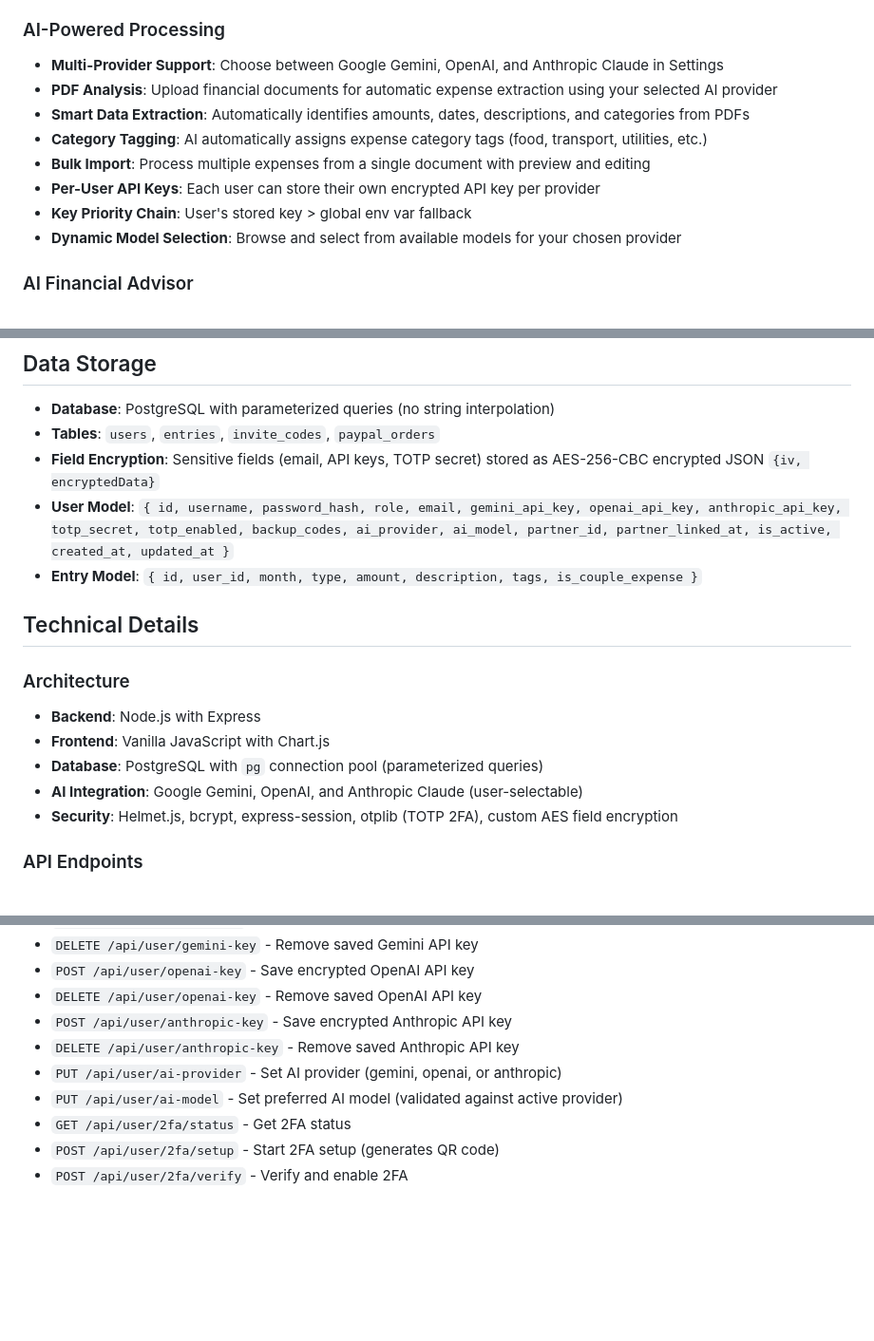
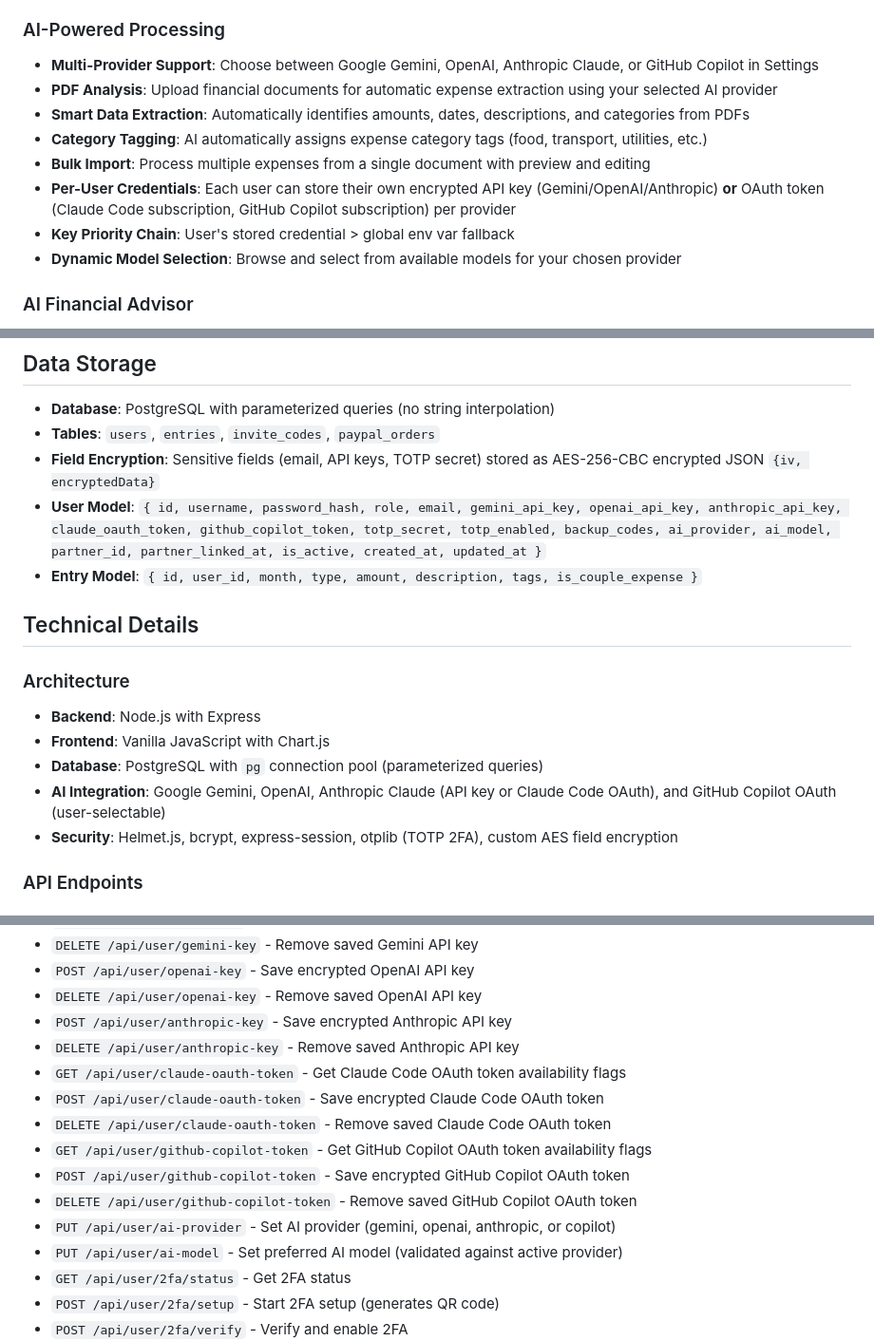
Before and after one commit to fdsimoes-git/asset-management, a Markdown page: README.md, 3 parts joined by grey strips. Shown at 95% size. Drawn GitHub-style; blank space fills up the shorter version.

```diff
--- a/README.md
+++ b/README.md
@@ -38,13 +38,13 @@ A secure multi-user web-based asset management system with AI-powered expense tr
 - **Admin Couple Management**: Link/unlink couples from Admin Panel
 
 ### AI-Powered Processing
-- **Multi-Provider Support**: Choose between Google Gemini, OpenAI, and Anthropic Claude in Settings
+- **Multi-Provider Support**: Choose between Google Gemini, OpenAI, Anthropic Claude, or GitHub Copilot in Settings
 - **PDF Analysis**: Upload financial documents for automatic expense extraction using your selected AI provider
 - **Smart Data Extraction**: Automatically identifies amounts, dates, descriptions, and categories from PDFs
 - **Category Tagging**: AI automatically assigns expense category tags (food, transport, utilities, etc.)
 - **Bulk Import**: Process multiple expenses from a single document with preview and editing
-- **Per-User API Keys**: Each user can store their own encrypted API key per provider
-- **Key Priority Chain**: User's stored key > global env var fallback
+- **Per-User Credentials**: Each user can store their own encrypted API key (Gemini/OpenAI/Anthropic) **or** OAuth token (Claude Code subscription, GitHub Copilot subscription) per provider
+- **Key Priority Chain**: User's stored credential > global env var fallback
 - **Dynamic Model Selection**: Browse and select from available models for your chosen provider
 
 ### AI Financial Advisor
@@ -258,7 +317,7 @@ Available expense/income categories:
 - **Database**: PostgreSQL with parameterized queries (no string interpolation)
 - **Tables**: `users`, `entries`, `invite_codes`, `paypal_orders`
 - **Field Encryption**: Sensitive fields (email, API keys, TOTP secret) stored as AES-256-CBC encrypted JSON `{iv, encryptedData}`
-- **User Model**: `{ id, username, password_hash, role, email, gemini_api_key, openai_api_key, anthropic_api_key, totp_secret, totp_enabled, backup_codes, ai_provider, ai_model, partner_id, partner_linked_at, is_active, created_at, updated_at }`
+- **User Model**: `{ id, username, password_hash, role, email, gemini_api_key, openai_api_key, anthropic_api_key, claude_oauth_token, github_copilot_token, totp_secret, totp_enabled, backup_codes, ai_provider, ai_model, partner_id, partner_linked_at, is_active, created_at, updated_at }`
 - **Entry Model**: `{ id, user_id, month, type, amount, description, tags, is_couple_expense }`
 
 ## Technical Details
@@ -267,7 +326,7 @@ Available expense/income categories:
 - **Backend**: Node.js with Express
 - **Frontend**: Vanilla JavaScript with Chart.js
 - **Database**: PostgreSQL with `pg` connection pool (parameterized queries)
-- **AI Integration**: Google Gemini, OpenAI, and Anthropic Claude (user-selectable)
+- **AI Integration**: Google Gemini, OpenAI, Anthropic Claude (API key or Claude Code OAuth), and GitHub Copilot OAuth (user-selectable)
 - **Security**: Helmet.js, bcrypt, express-session, otplib (TOTP 2FA), custom AES field encryption
 
 ### API Endpoints
@@ -290,7 +349,13 @@ Available expense/income categories:
 - `DELETE /api/user/openai-key` - Remove saved OpenAI API key
 - `POST /api/user/anthropic-key` - Save encrypted Anthropic API key
 - `DELETE /api/user/anthropic-key` - Remove saved Anthropic API key
-- `PUT /api/user/ai-provider` - Set AI provider (gemini, openai, or anthropic)
+- `GET /api/user/claude-oauth-token` - Get Claude Code OAuth token availability flags
+- `POST /api/user/claude-oauth-token` - Save encrypted Claude Code OAuth token
+- `DELETE /api/user/claude-oauth-token` - Remove saved Claude Code OAuth token
+- `GET /api/user/github-copilot-token` - Get GitHub Copilot OAuth token availability flags
+- `POST /api/user/github-copilot-token` - Save encrypted GitHub Copilot OAuth token
+- `DELETE /api/user/github-copilot-token` - Remove saved GitHub Copilot OAuth token
+- `PUT /api/user/ai-provider` - Set AI provider (gemini, openai, anthropic, or copilot)
 - `PUT /api/user/ai-model` - Set preferred AI model (validated against active provider)
 - `GET /api/user/2fa/status` - Get 2FA status
 - `POST /api/user/2fa/setup` - Start 2FA setup (generates QR code)
```
Also changed, not shown: other parts of README.md (+61 -2 lines).
